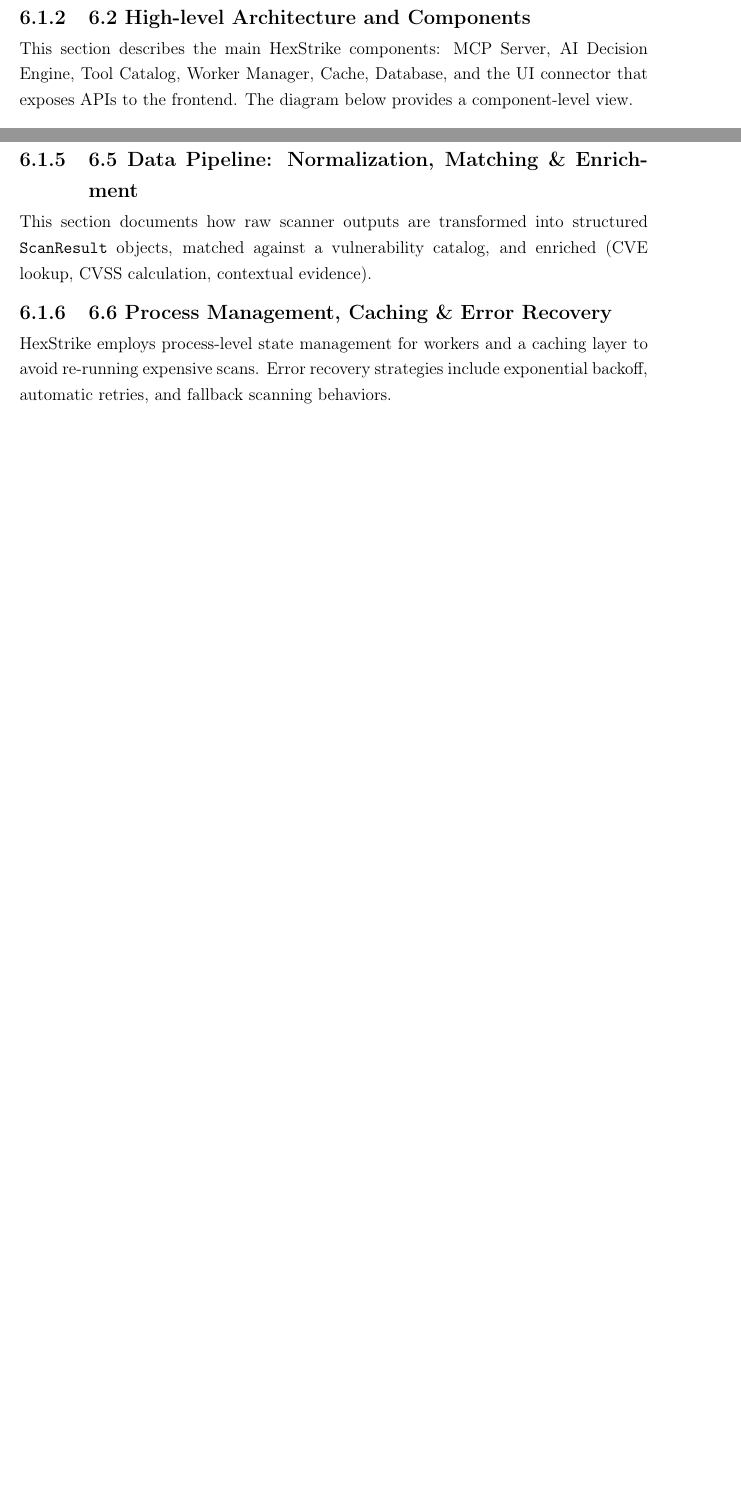
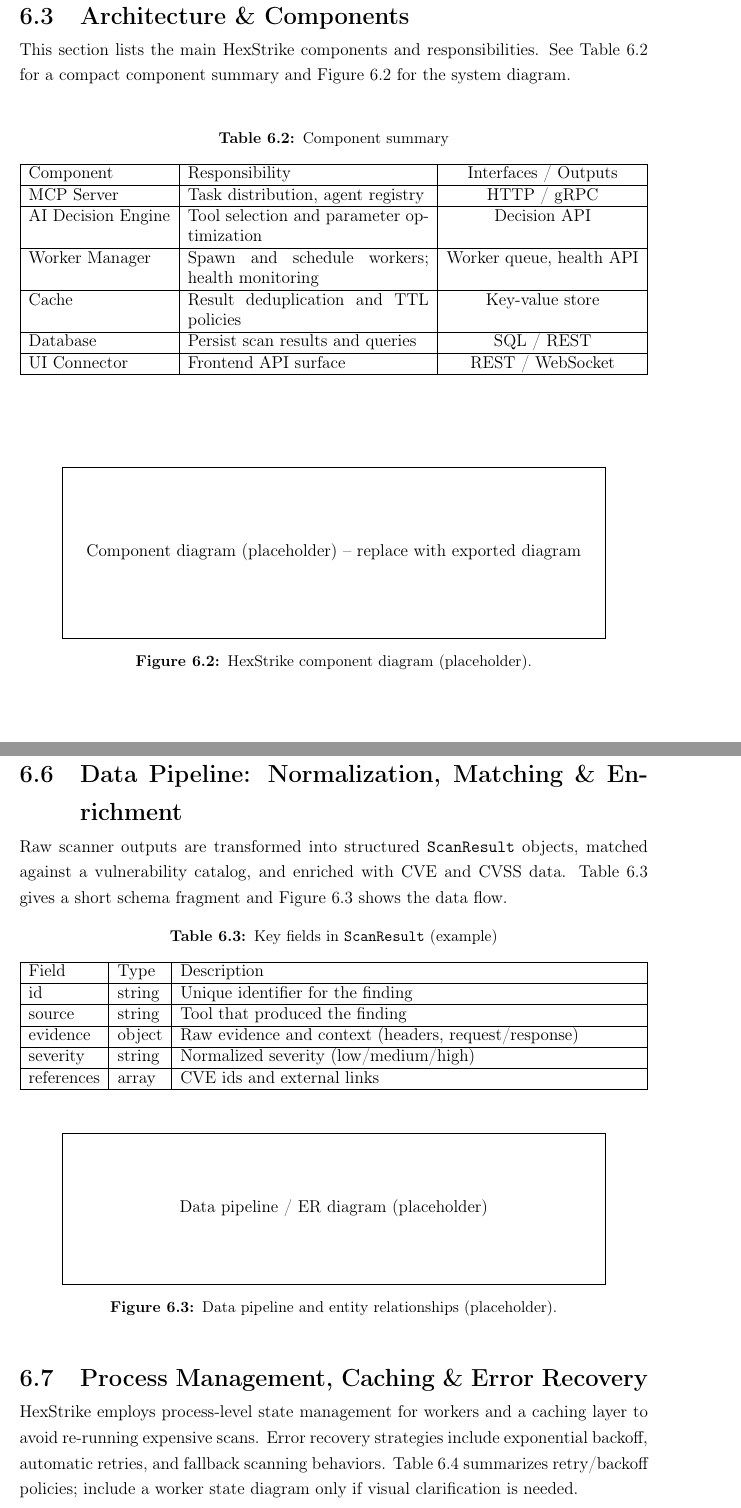
Before and after one commit to guizanimohamed23/report, a LaTeX thesis (main.tex, which reads chapitres/chapitre6.tex): two parts of pages 45 and 46 of 48 before the commit and two parts of pages 47 and 48 of 51 after it, joined at a grey line, cut so that both start at the same text, the shorter picture padded with empty space. Compiled offline with pdfLaTeX.

Commit message:
a777AAAA

```diff
--- a/chapitres/chapitre6.tex
+++ b/chapitres/chapitre6.tex
@@ -13,10 +32,36 @@
+\label{fig:feature-box}
+\end{figure}
 
 % Diagrams removed from this chapter; generated visuals will be inserted during final assembly.
 
-\subsection{6.2 High-level Architecture and Components}
+\section{Architecture \& Components}
 
-This section describes the main HexStrike components: MCP Server, AI Decision Engine, Tool Catalog, Worker Manager, Cache, Database, and the UI connector that exposes APIs to the frontend. The diagram below provides a component-level view.
+This section lists the main HexStrike components and responsibilities. See Table~\ref{tab:components} for a compact component summary and Figure~\ref{fig:components} for the system diagram.
 
-% Architecture diagram removed from this chapter.
+\begin{table}[ht]
+\centering
+\caption{Component summary}
+\label{tab:components}
+\begin{tabularx}{\textwidth}{|l|X|c|}
+\hline
+Component & Responsibility & Interfaces / Outputs \\
+\hline
+MCP Server & Task distribution, agent registry & HTTP / gRPC \\
+\hline
+AI Decision Engine & Tool selection and parameter optimization & Decision API \\
+\hline
+Worker Manager & Spawn and schedule workers; health monitoring & Worker queue, health API \\
+\hline
+Cache & Result deduplication and TTL policies & Key-value store \\
+\hline
+Database & Persist scan results and queries & SQL / REST \\
+\hline
+UI Connector & Frontend API surface & REST / WebSocket \\
+\hline
+\end{tabularx}
+\end{table}
 
-\subsection{6.3 Agent Interaction \& MCP Protocol}
+\begin{figure}[ht]
+\centering
+\fbox{\parbox[c][4cm][c]{0.85\textwidth}{\centering Component diagram (placeholder) -- replace with exported diagram}}
+\caption{HexStrike component diagram (placeholder).}
@@ -33,13 +80,38 @@
 
-\subsection{6.5 Data Pipeline: Normalization, Matching \& Enrichment}
+% Orchestration flowchart removed to reduce figures; see Table~\ref{tab:components} and the textual description.
 
-This section documents how raw scanner outputs are transformed into structured \texttt{ScanResult} objects, matched against a vulnerability catalog, and enriched (CVE lookup, CVSS calculation, contextual evidence).
+\section{Data Pipeline: Normalization, Matching \& Enrichment}
 
-% Data pipeline diagram removed.
+Raw scanner outputs are transformed into structured \texttt{ScanResult} objects, matched against a vulnerability catalog, and enriched with CVE and CVSS data. Table~\ref{tab:schema} gives a short schema fragment and Figure~\ref{fig:dataflow} shows the data flow.
 
-\subsection{6.6 Process Management, Caching \& Error Recovery}
+\begin{table}[ht]
+\centering
+\caption{Key fields in \texttt{ScanResult} (example)}
+\label{tab:schema}
+\begin{tabularx}{\textwidth}{|l|l|X|}
+\hline
+Field & Type & Description \\
+\hline
+id & string & Unique identifier for the finding \\
+\hline
+source & string & Tool that produced the finding \\
+\hline
+evidence & object & Raw evidence and context (headers, request/response) \\
+\hline
+severity & string & Normalized severity (low/medium/high) \\
+\hline
+references & array & CVE ids and external links \\
+\hline
+\end{tabularx}
+\end{table}
 
-HexStrike employs process-level state management for workers and a caching layer to avoid re-running expensive scans. Error recovery strategies include exponential backoff, automatic retries, and fallback scanning behaviors.
+\begin{figure}[ht]
+\centering
+\fbox{\parbox[c][3.5cm][c]{0.85\textwidth}{\centering Data pipeline / ER diagram (placeholder)}}
+\caption{Data pipeline and entity relationships (placeholder).}
+\label{fig:dataflow}
+\end{figure}
 
-% Worker state machine removed.
-% Sections on AI integration, evaluation, limitations and future work removed per user request.
+\section{Process Management, Caching \& Error Recovery}
+
+HexStrike employs process-level state management for workers and a caching layer to avoid re-running expensive scans. Error recovery strategies include exponential backoff, automatic retries, and fallback scanning behaviors. Table~\ref{tab:retry} summarizes retry/backoff policies; include a worker state diagram only if visual clarification is needed.
```
Also changed, not shown: chapitres/chapitre6.tex (68 more changed lines), 1 other file.
